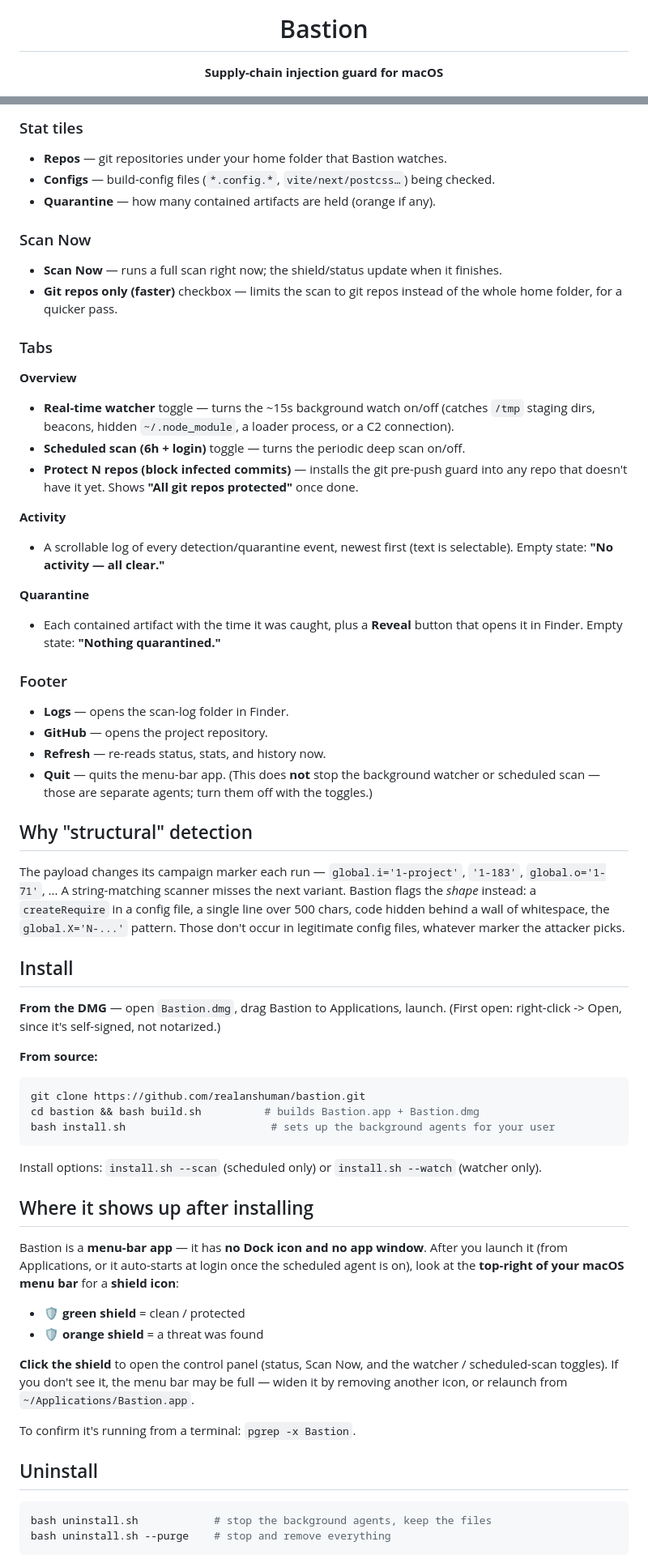
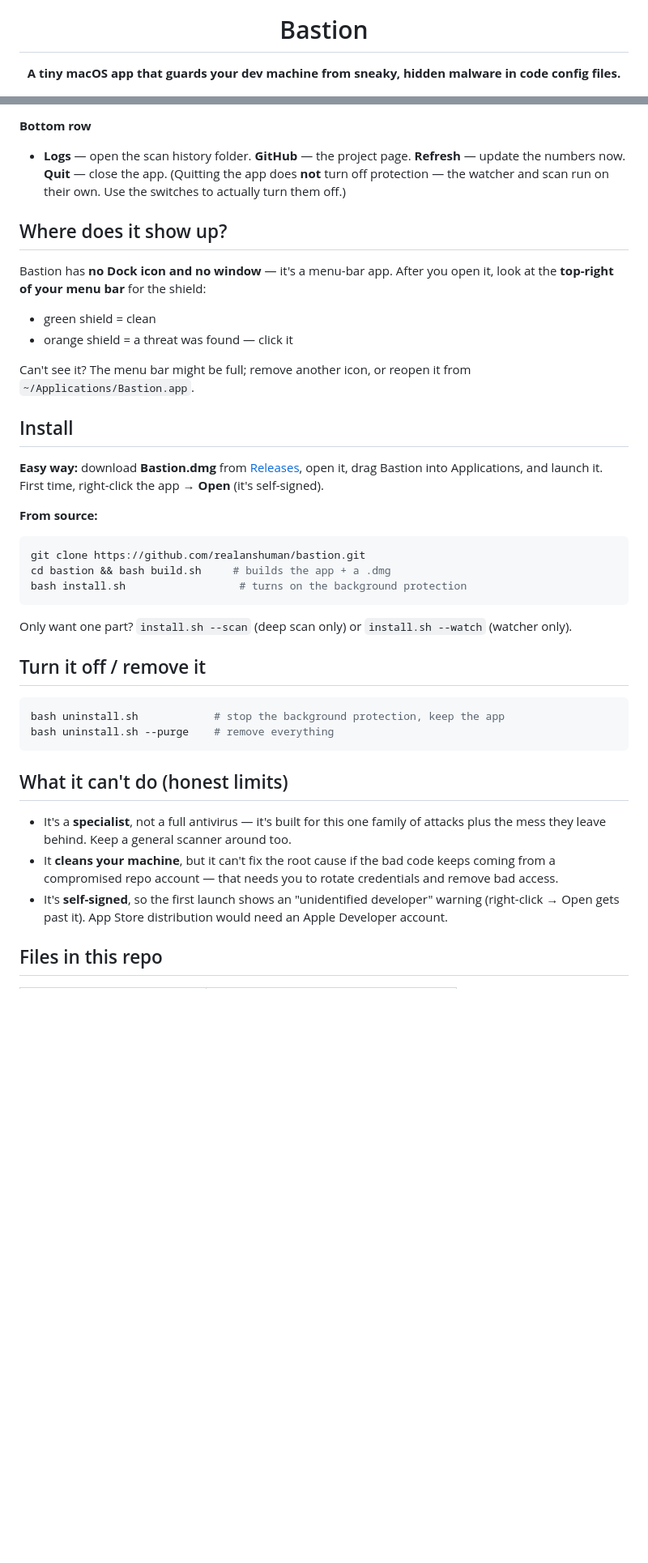
Before and after one commit to realanshuman/bastion, a Markdown page: README.md, 2 parts joined by grey strips. Shown at 81% size. Rendered like a GitHub page; blank space fills up the shorter version.

````diff
--- a/README.md
+++ b/README.md
@@ -4,7 +4,7 @@
 
 # Bastion
 
-**Supply-chain injection guard for macOS**
+**A tiny macOS app that guards your dev machine from sneaky, hidden malware in code config files.**
 
 ![Platform](https://img.shields.io/badge/platform-macOS%2014%2B-blue)
 ![Swift](https://img.shields.io/badge/Swift-6-orange)
@@ -64,78 +77,50 @@ Click the shield in the menu bar to open the panel. Every element:
 
-### Stat tiles
-- **Repos** — git repositories under your home folder that Bastion watches.
-- **Configs** — build-config files (`*.config.*`, `vite/next/postcss…`) being checked.
-- **Quarantine** — how many contained artifacts are held (orange if any).
+**Bottom row**
+- **Logs** — open the scan history folder. **GitHub** — the project page.
+  **Refresh** — update the numbers now. **Quit** — close the app.
+  (Quitting the app does **not** turn off protection — the watcher and scan run on their own.
+  Use the switches to actually turn them off.)
 
-### Scan Now
-- **Scan Now** — runs a full scan right now; the shield/status update when it finishes.
-- **Git repos only (faster)** checkbox — limits the scan to git repos instead of the
-  whole home folder, for a quicker pass.
+## Where does it show up?
 
-### Tabs
-**Overview**
-- **Real-time watcher** toggle — turns the ~15s background watch on/off (catches `/tmp`
-  staging dirs, beacons, hidden `~/.node_module`, a loader process, or a C2 connection).
-- **Scheduled scan (6h + login)** toggle — turns the periodic deep scan on/off.
-- **Protect N repos (block infected commits)** — installs the git pre-push guard into any
-  repo that doesn't have it yet. Shows **"All git repos protected"** once done.
+Bastion has **no Dock icon and no window** — it's a menu-bar app. After you open it, look at
+the **top-right of your menu bar** for the shield:
 
-**Activity**
-- A scrollable log of every detection/quarantine event, newest first (text is selectable).
-  Empty state: **"No activity — all clear."**
+- green shield = clean
+- orange shield = a threat was found — click it
 
-**Quarantine**
-- Each contained artifact with the time it was caught, plus a **Reveal** button that opens
-  it in Finder. Empty state: **"Nothing quarantined."**
-
-### Footer
-- **Logs** — opens the scan-log folder in Finder.
-- **GitHub** — opens the project repository.
-- **Refresh** — re-reads status, stats, and history now.
-- **Quit** — quits the menu-bar app. (This does **not** stop the background watcher or
-  scheduled scan — those are separate agents; turn them off with the toggles.)
-
-## Why "structural" detection
-
-The payload changes its campaign marker each run — `global.i='1-project'`, `'1-183'`,
-`global.o='1-71'`, ... A string-matching scanner misses the next variant. Bastion flags
-the *shape* instead: a `createRequire` in a config file, a single line over 500 chars,
-code hidden behind a wall of whitespace, the `global.X='N-...'` pattern. Those don't occur
-in legitimate config files, whatever marker the attacker picks.
+Can't see it? The menu bar might be full; remove another icon, or reopen it from
+`~/Applications/Bastion.app`.
 
 ## Install
 
-**From the DMG** — open `Bastion.dmg`, drag Bastion to Applications, launch. (First open:
-right-click -> Open, since it's self-signed, not notarized.)
+**Easy way:** download **Bastion.dmg** from
+[Releases](https://github.com/realanshuman/bastion/releases), open it, drag Bastion into
+Applications, and launch it. First time, right-click the app → **Open** (it's self-signed).
 
 **From source:**
 ```bash
 git clone https://github.com/realanshuman/bastion.git
-cd bastion && bash build.sh          # builds Bastion.app + Bastion.dmg
-bash install.sh                       # sets up the background agents for your user
+cd bastion && bash build.sh     # builds the app + a .dmg
+bash install.sh                  # turns on the background protection
+```
+Only want one part? `install.sh --scan` (deep scan only) or `install.sh --watch` (watcher only).
+
+## Turn it off / remove it
+
+```bash
+bash uninstall.sh            # stop the background protection, keep the app
+bash uninstall.sh --purge    # remove everything
 ```
 
-Install options: `install.sh --scan` (scheduled only) or `install.sh --watch` (watcher only).
+## What it can't do (honest limits)
 
-## Where it shows up after installing
+- It's a **specialist**, not a full antivirus — it's built for this one family of attacks plus
+  the mess they leave behind. Keep a general scanner around too.
+- It **cleans your machine**, but it can't fix the root cause if the bad code keeps coming from
+  a compromised repo account — that needs you to rotate credentials and remove bad access.
+- It's **self-signed**, so the first launch shows an "unidentified developer" warning
+  (right-click → Open gets past it). App Store distribution would need an Apple Developer account.
 
-Bastion is a **menu-bar app** — it has **no Dock icon and no app window**. After you
-launch it (from Applications, or it auto-starts at login once the scheduled agent is on),
-look at the **top-right of your macOS menu bar** for a **shield icon**:
+## Files in this repo
 
-- 🛡️ **green shield** = clean / protected
-- 🛡️ **orange shield** = a threat was found
-
-**Click the shield** to open the control panel (status, Scan Now, and the watcher /
-scheduled-scan toggles). If you don't see it, the menu bar may be full — widen it by
-removing another icon, or relaunch from `~/Applications/Bastion.app`.
-
-To confirm it's running from a terminal: `pgrep -x Bastion`.
-
-## Uninstall
-
-```bash
-bash uninstall.sh            # stop the background agents, keep the files
-bash uninstall.sh --purge    # stop and remove everything
-```
-
````
Also changed, not shown: other parts of README.md (+59 -56 lines), assets/panel-preview.png, 4 other files.
